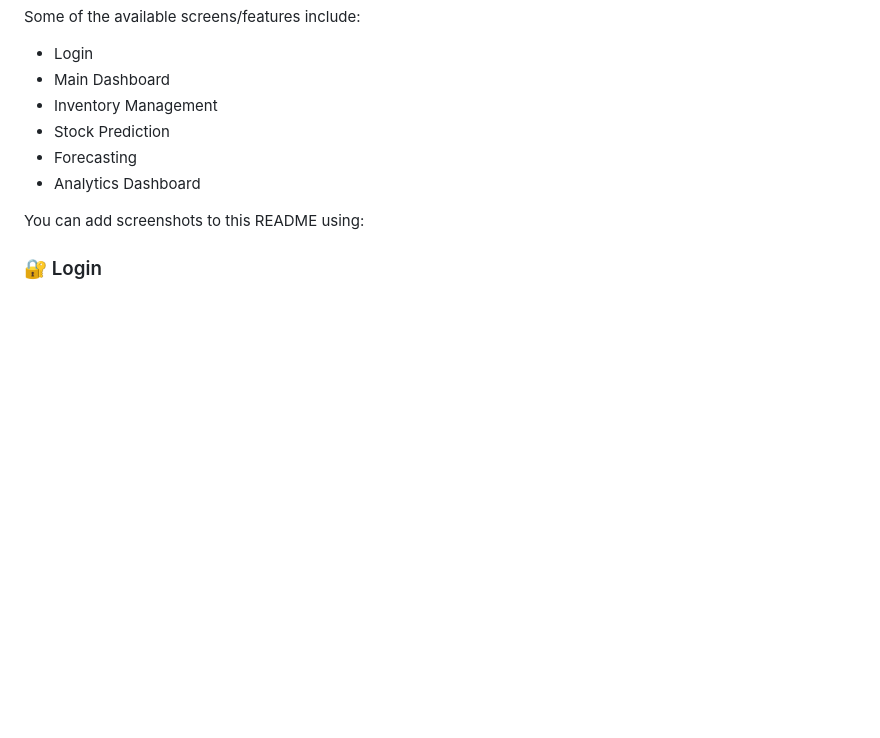
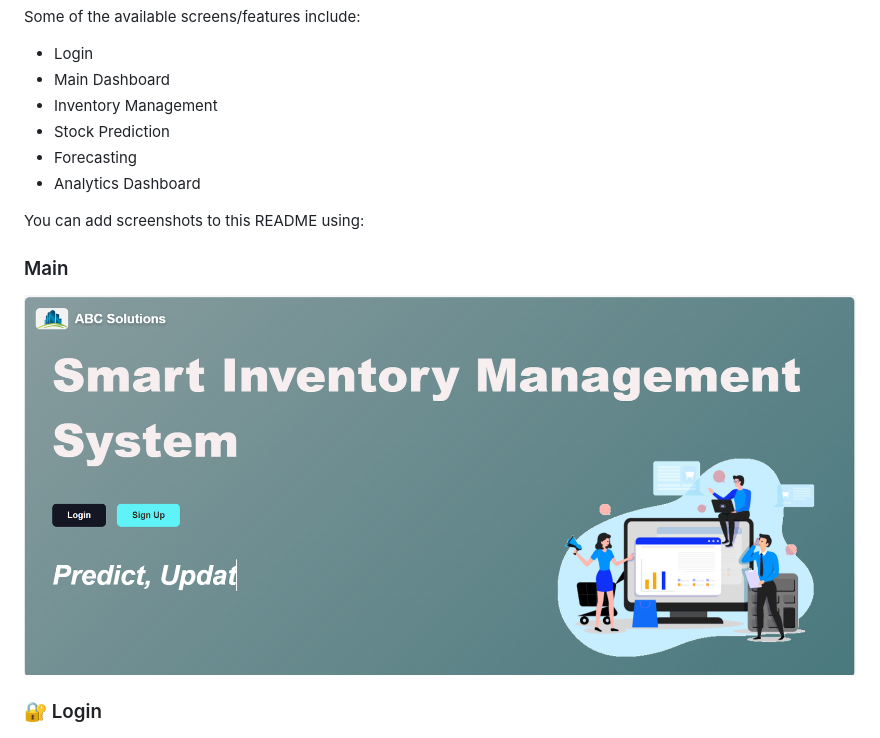
Before and after one commit to cit-23-02-0104-creator/Inventory-management-system, a Markdown page: README.md, the part around the change. Drawn GitHub-style; blank space fills up the shorter version.

Commit message:
README
Add screenshots for the main section and login.

```diff
--- a/README.md
+++ b/README.md
@@ -856,6 +856,8 @@ Some of the available screens/features include:
 
 You can add screenshots to this README using:
 
+###  Main
+![main](Images/main.png)
 
 ### 🔐 Login
 
```
